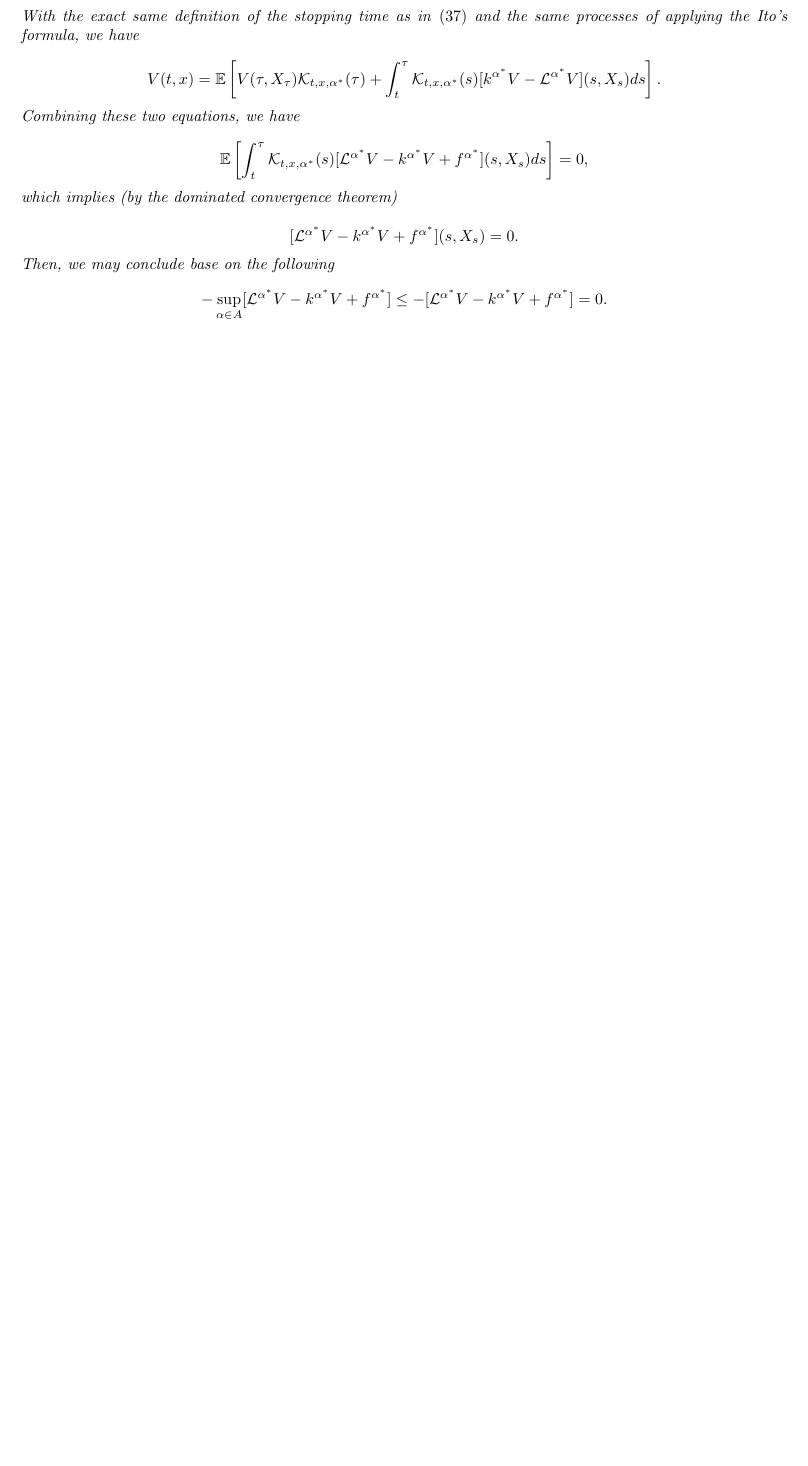
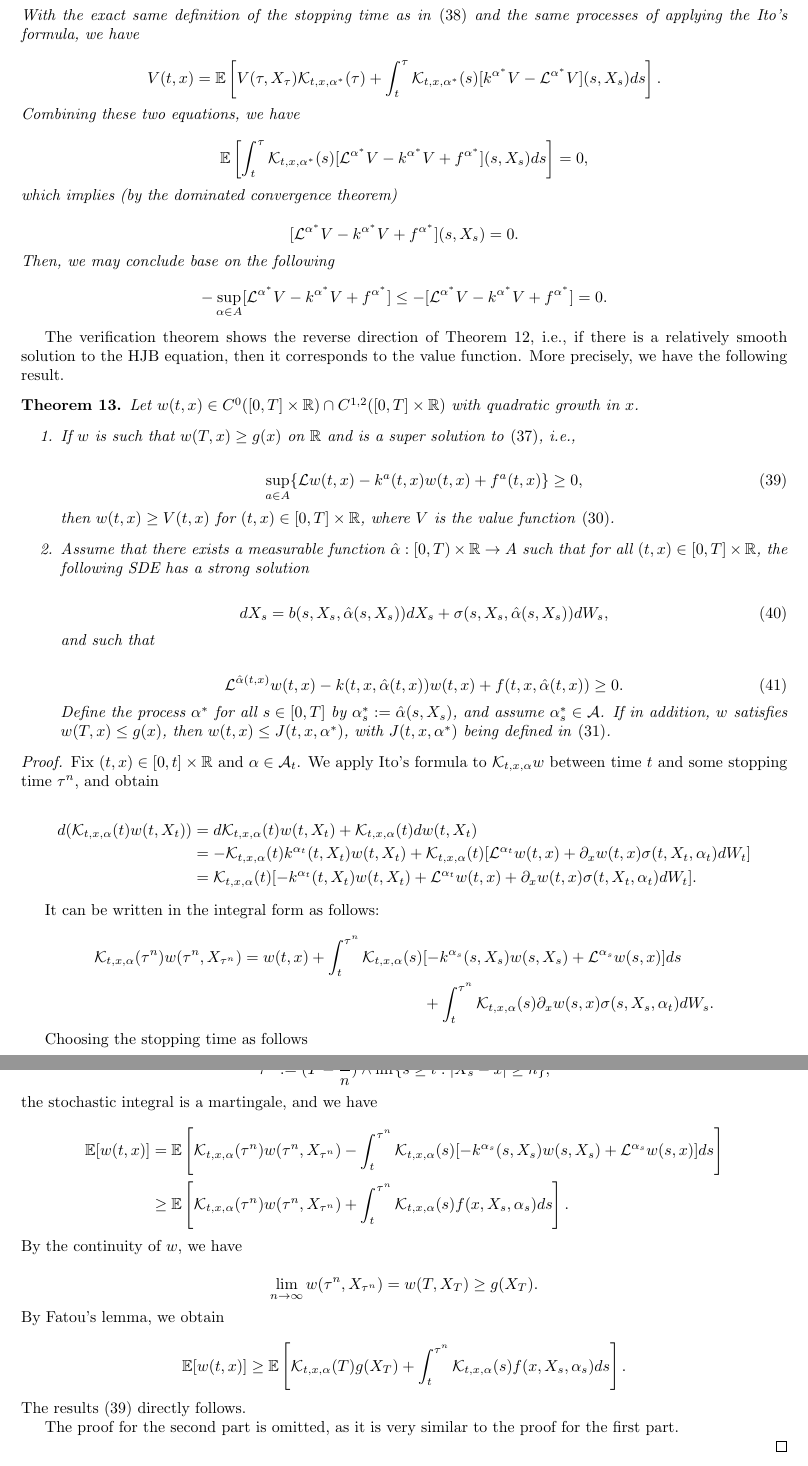
Before and after one commit to bryantzhou/bryantzhou.github.io, a LaTeX document (Stochastic_Calculus/Untitled.tex): part of page 29 of 29 before the commit and two parts of pages 29 and 30 of 30 after it, the two joined at a grey line, cut so that both start at the same text, the shorter picture padded with empty space. Compiled offline with pdfLaTeX.

Commit message:
update stochastic calculus

```diff
--- a/Stochastic_Calculus/Untitled.tex
+++ b/Stochastic_Calculus/Untitled.tex
@@ -1452,9 +1452,86 @@ which implies (by the dominated convergence theorem)
 
 \end{rk}
 
-
-
-
+The verification theorem shows the reverse direction of Theorem \ref{thm:soc_value_imply_hjb}, i.e., if there is a relatively smooth solution to the HJB equation, then it corresponds to the value function. More precisely, we have the following result.
+
+\begin{theorem}
+Let $w(t,x)\in C^0([0,T]\times\mathbb{R})\cap C^{1,2}([0,T]\times\mathbb{R})$ with quadratic growth in $x$.
+\begin{enumerate}
+\item
+If $w$ is such that $w(T,x)\geq g(x)$ on $\mathbb{R}$ and is a super solution to \eqref{hjb_simple}, i.e.,
+
+\begin{equation} \label{soc:ver}
+\sup_{a\in A}\{\mathcal{L}w(t,x)-k^a(t,x)w(t,x)+f^a(t,x)\}\geq0,
+\end{equation}
+then $w(t,x)\geq V(t,x)$ for $(t,x)\in[0,T]\times\mathbb{R}$, where $V$ is the value function \eqref{soc:value_fcn}.
+
+\item
+Assume that there exists a measurable function $\hat{\alpha}:[0,T)\times\mathbb{R}\rightarrow A$ such that for all $(t,x)\in[0,T]\times\mathbb{R}$, the following SDE has a strong solution
+
+\begin{equation}
+dX_s=b(s,X_s,\hat{\alpha}(s,X_s))dX_s+\sigma(s,X_s,\hat{\alpha}(s,X_s))dW_s,
+\end{equation}
+and such that
+
+\begin{equation}
+\mathcal{L}^{\hat{\alpha}(t,x)}w(t,x)-k(t,x,\hat{\alpha}(t,x))w(t,x)+f(t,x,\hat{\alpha}(t,x))\geq0.
+\end{equation}
+Define the process $\alpha^*$ for all $s\in[0,T]$ by $\alpha^*_s:=\hat{\alpha}(s,X_s)$, and assume $\alpha^*_s\in\mathcal{A}$. If in addition, $w$ satisfies $w(T,x)\leq g(x)$, then $w(t,x)\leq J(t,x,\alpha^*)$, with $J(t,x,\alpha^*)$ being defined in \eqref{soc:cost_fcn}.
+\end{enumerate}
+\end{theorem}
+
+\begin{proof}
+Fix $(t,x)\in[0,t]\times\mathbb{R}$ and $\alpha\in\mathcal{A}_t$. We apply Ito's formula to $\mathcal{K}_{t,x,\alpha}w$ between time $t$ and some stopping time $\tau^n$, and obtain
+
+\begin{equation*}
+\begin{aligned}
+d(\mathcal{K}_{t,x,\alpha}(t)w(t,X_t))&=d\mathcal{K}_{t,x,\alpha}(t)w(t,X_t)+\mathcal{K}_{t,x,\alpha}(t)dw(t,X_t)\\
+&=-\mathcal{K}_{t,x,\alpha}(t)k^{\alpha_t}(t,X_t)w(t,X_t)+\mathcal{K}_{t,x,\alpha}(t)[\mathcal{L}^{\alpha_t}w(t,x)+\partial_xw(t,x)\sigma(t,X_t,\alpha_t)dW_t]\\
+&=\mathcal{K}_{t,x,\alpha}(t)[-k^{\alpha_t}(t,X_t)w(t,X_t)+\mathcal{L}^{\alpha_t}w(t,x)+\partial_xw(t,x)\sigma(t,X_t,\alpha_t)dW_t].
+\end{aligned}
+\end{equation*}
+
+It can be written in the integral form as follows:
+
+\begin{equation*}
+\begin{aligned}
+\mathcal{K}_{t,x,\alpha}(\tau^n)w(\tau^n,X_{\tau^n})=w(t,x)+\int^{\tau^n}_t\mathcal{K}_{t,x,\alpha}(s)&[-k^{\alpha_s}(s,X_s)w(s,X_s)+\mathcal{L}^{\alpha_s}w(s,x)]ds\\
+&+\int^{\tau^n}_t\mathcal{K}_{t,x,\alpha}(s)\partial_xw(s,x)\sigma(s,X_s,\alpha_t)dW_s.
+\end{aligned}
+\end{equation*}
+
+Choosing the stopping time as follows
+
+\begin{equation*}
+\begin{aligned}
+\tau^n:=(T-\frac{1}{n}) \wedge \inf\{s\geq t:|X_s-x|\geq n\},
+\end{aligned}
+\end{equation*}
+the stochastic integral is a martingale, and we have
+
+\begin{equation*}
+\begin{aligned}
+\mathbb{E}[w(t,x)]&=\mathbb{E}\left[\mathcal{K}_{t,x,\alpha}(\tau^n)w(\tau^n,X_{\tau^n})-\int^{\tau^n}_t\mathcal{K}_{t,x,\alpha}(s)[-k^{\alpha_s}(s,X_s)w(s,X_s)+\mathcal{L}^{\alpha_s}w(s,x)]ds\right]\\
+&\geq\mathbb{E}\left[\mathcal{K}_{t,x,\alpha}(\tau^n)w(\tau^n,X_{\tau^n})+\int^{\tau^n}_t\mathcal{K}_{t,x,\alpha}(s)f(x,X_s,\alpha_s)ds\right].
+\end{aligned}
+\end{equation*}
+By the continuity of $w$, we have
+
+\begin{equation*}
+\lim_{n\rightarrow\infty}w(\tau^n,X_{\tau^n})=w(T,X_T)\geq g(X_T).
+\end{equation*}
+By Fatou's lemma, we obtain
+
+\begin{equation*}
+\begin{aligned}
+\mathbb{E}[w(t,x)]\geq\mathbb{E}\left[\mathcal{K}_{t,x,\alpha}(T)g(X_T)+\int^{\tau^n}_t\mathcal{K}_{t,x,\alpha}(s)f(x,X_s,\alpha_s)ds\right].
+\end{aligned}
+\end{equation*}
+The results \eqref{soc:ver} directly follows.
+
+The proof for the second part is omitted, as it is very similar to the proof for the first part.
+
+\end{proof}
 
 
 
```
Also changed, not shown: Stochastic_Calculus/Untitled.pdf, Stochastic_Calculus/Untitled.tex (12 more changed lines), 4 other files.
